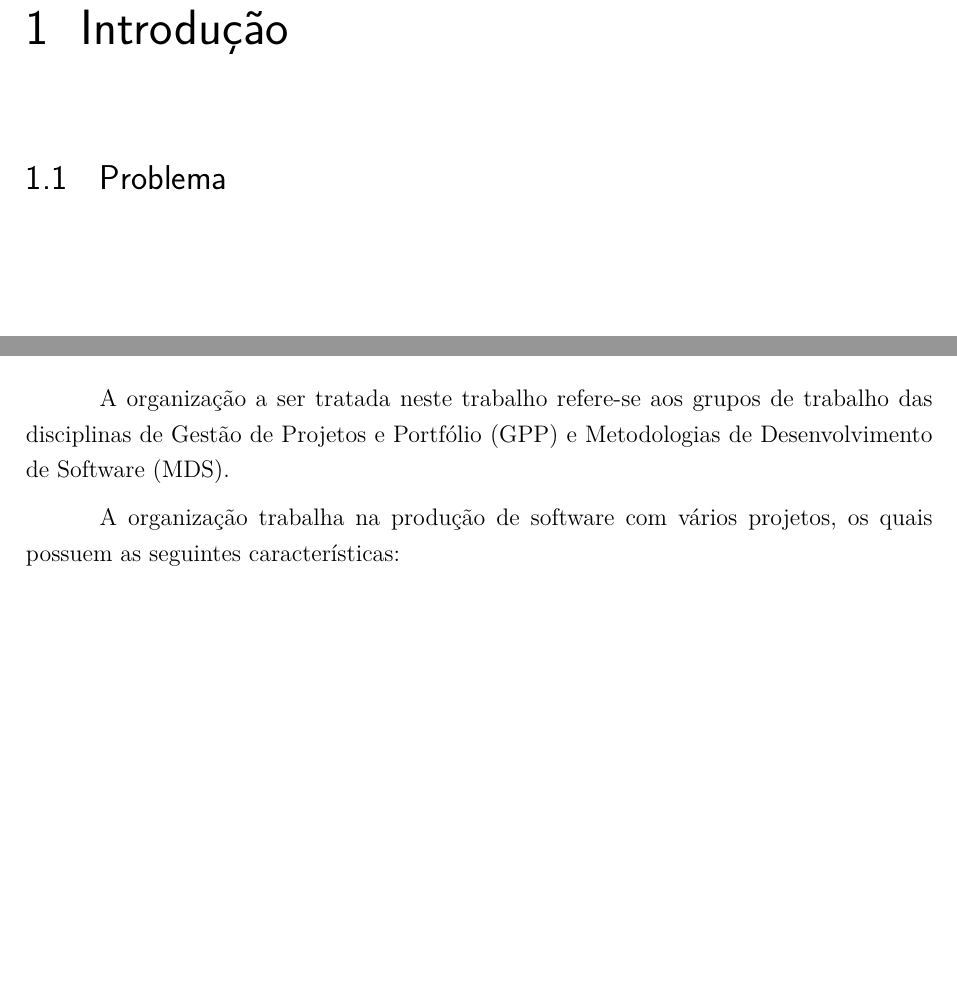
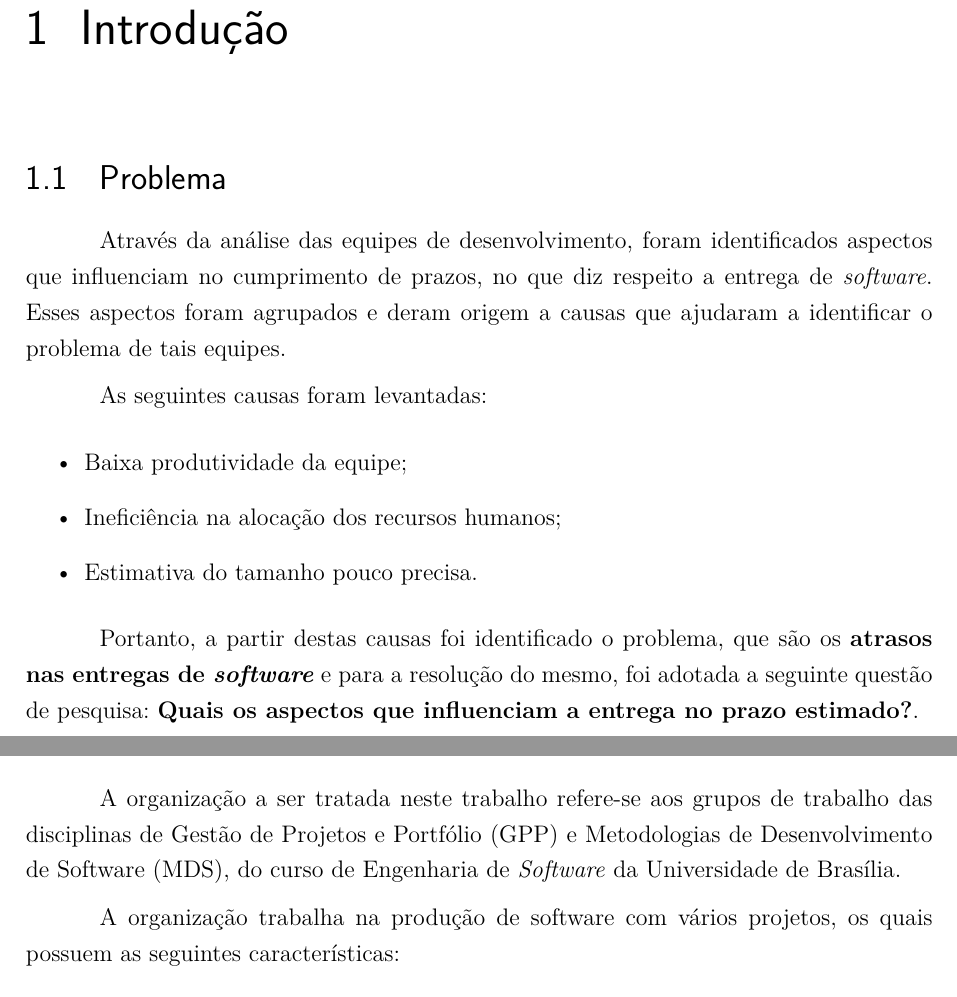
Before and after one commit to Emiliemorais/Trabalho_Medicao, a LaTeX thesis (medicao.tex, which reads editaveis/introducao.tex, editaveis/pesquisa_acao.tex): two parts of pages 7 and 11 of 15 before the commit and two parts of pages 7 and 13 of 17 after it, joined at a grey line, cut so that both start at the same text, the shorter picture padded with empty space. Compiled offline with pdfLaTeX.

Commit message:
Adicionando o problema
Signed-off-by: cambraia <leoccambraia@yahoo.com.br>
Signed-off-by: Omar Junior <omarroinuj@gmail.com>

```diff
--- a/editaveis/introducao.tex
+++ b/editaveis/introducao.tex
@@ -2,6 +2,23 @@
 
 \section{Problema}
 
+Através da análise das equipes de desenvolvimento, foram identificados aspectos que influenciam no cumprimento de prazos,
+no que diz respeito a entrega de \textit{software}. Esses aspectos foram agrupados e deram origem a causas que ajudaram  a
+identificar o problema de tais equipes.
+
+As seguintes causas foram levantadas:
+\begin{itemize}
+ \item Baixa produtividade da equipe;
+ \item Ineficiência na alocação dos recursos humanos;
+ \item Estimativa do tamanho pouco precisa.
+\end{itemize}
+
+Portanto, a partir destas causas foi identificado o problema, que são os \textbf{atrasos nas entregas de \textit{software}}
+e para a resolução do mesmo, foi adotada a seguinte questão de pesquisa: \textbf{Quais os aspectos que influenciam a
+entrega no prazo estimado?}.
+
+\vfill
+\pagebreak
 
 \section{Objetivos}
 
--- a/editaveis/pesquisa_acao.tex
+++ b/editaveis/pesquisa_acao.tex
@@ -3,7 +3,8 @@
 	\section{Descrição da organização}
 
 		A organização a ser tratada neste trabalho refere-se aos grupos de trabalho das disciplinas de Gestão de Projetos
-		e Portfólio (GPP) e Metodologias de Desenvolvimento de Software (MDS).
+		e Portfólio (GPP) e Metodologias de Desenvolvimento de Software (MDS), do curso de Engenharia de \textit{Software}
+		da Universidade de Brasília.
 
 		A organização trabalha na produção de software com vários projetos, os quais possuem as seguintes características:
 
```
